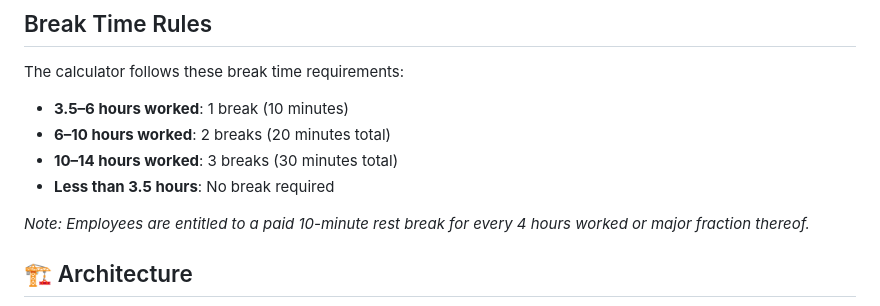
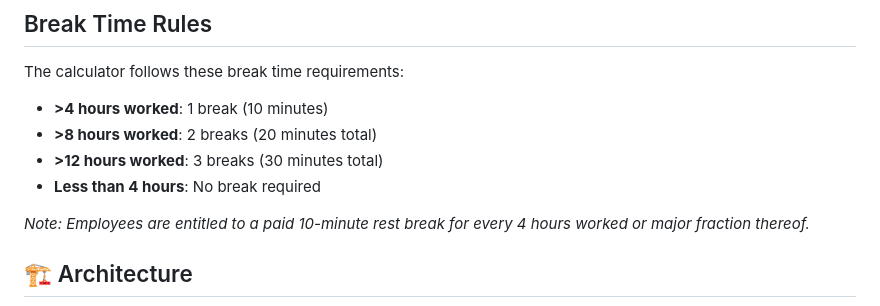
Before and after one commit to arun-gopi/breaktime-calculator, a Markdown page: README.md, the part around the change. Rendered like a GitHub page.

```diff
--- a/README.md
+++ b/README.md
@@ -29,10 +29,10 @@ This calculator processes timesheet CSV data through a user-friendly web interfa
 
 The calculator follows these break time requirements:
 
-- **3.5–6 hours worked**: 1 break (10 minutes)
-- **6–10 hours worked**: 2 breaks (20 minutes total)
-- **10–14 hours worked**: 3 breaks (30 minutes total)
-- **Less than 3.5 hours**: No break required
+- **>4 hours worked**: 1 break (10 minutes)
+- **>8 hours worked**: 2 breaks (20 minutes total)
+- **>12 hours worked**: 3 breaks (30 minutes total)
+- **Less than 4 hours**: No break required
 
 *Note: Employees are entitled to a paid 10-minute rest break for every 4 hours worked or major fraction thereof.*
 
```
